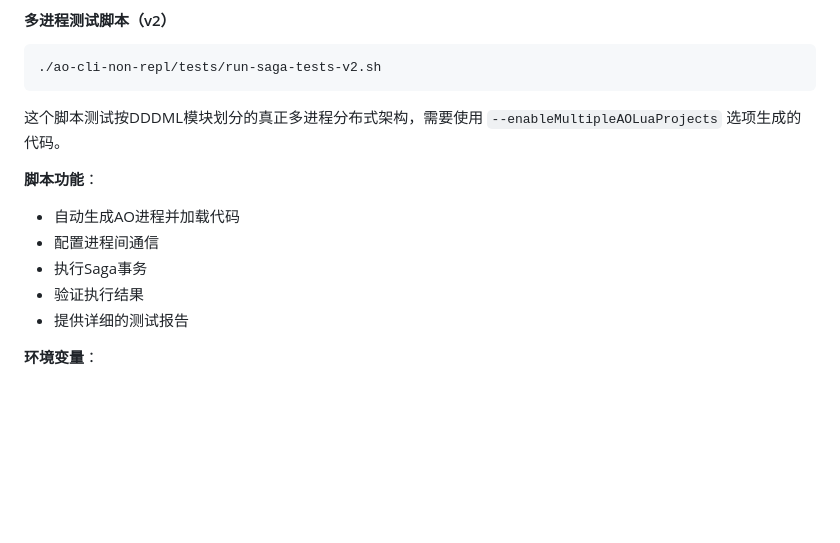
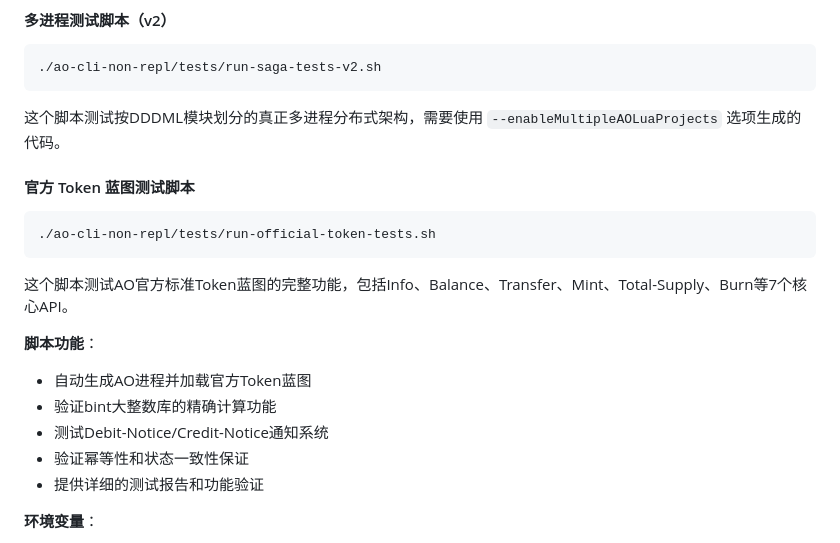
Before and after one commit to dddappp/A-AO-Demo, a Markdown page: README_CN.md, the part around the change. Rendered like a GitHub page; blank space fills up the shorter version.

Commit message:
更新README文档，添加官方Token蓝图测试脚本说明
- 在自动化测试脚本部分添加官方Token蓝图测试脚本介绍
- 描述脚本测试的7个核心API功能
- 说明bint大整数库、通知系统等技术特性验证
- 中英文版同步更新

````diff
--- a/README_CN.md
+++ b/README_CN.md
@@ -772,12 +772,19 @@ Inbox[#Inbox]
 
 这个脚本测试按DDDML模块划分的真正多进程分布式架构，需要使用 `--enableMultipleAOLuaProjects` 选项生成的代码。
 
+#### 官方 Token 蓝图测试脚本
+```bash
+./ao-cli-non-repl/tests/run-official-token-tests.sh
+```
+
+这个脚本测试AO官方标准Token蓝图的完整功能，包括Info、Balance、Transfer、Mint、Total-Supply、Burn等7个核心API。
+
 **脚本功能**：
-- 自动生成AO进程并加载代码
-- 配置进程间通信
-- 执行Saga事务
-- 验证执行结果
-- 提供详细的测试报告
+- 自动生成AO进程并加载官方Token蓝图
+- 验证bint大整数库的精确计算功能
+- 测试Debit-Notice/Credit-Notice通知系统
+- 验证幂等性和状态一致性保证
+- 提供详细的测试报告和功能验证
 
 **环境变量**：
 - `AO_DRY_RUN=true` - 模拟模式，验证脚本逻辑而不连接AO网络
````
Also changed, not shown: README.md (+12 -5 lines).
